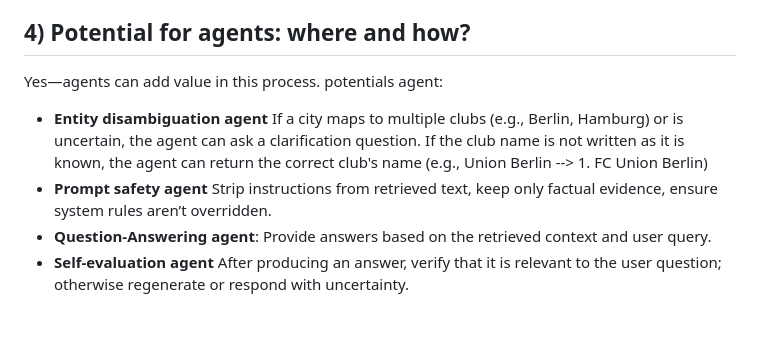
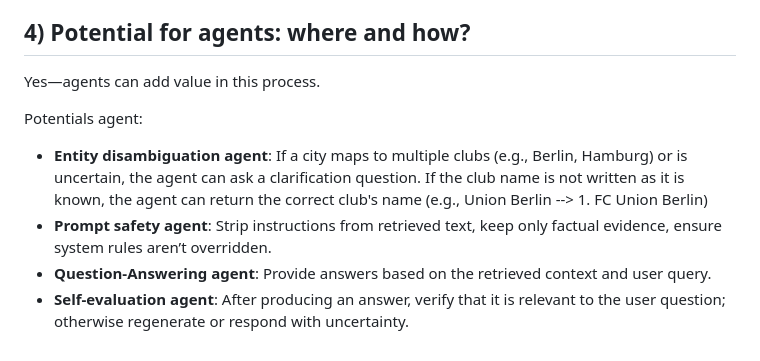
Before and after one commit to aj52izov/pantopix_coding_challenge, a Markdown page: README.md, the part around the change. Rendered like a GitHub page; blank space fills up the shorter version.

Commit message:
update prompt

```diff
--- a/README.md
+++ b/README.md
@@ -183,14 +183,15 @@ We will need a vector database for easily index our PDF's files contents
 
 ## 4) Potential for agents: where and how?
 Yes—agents can add value in this process.
-potentials agent:
 
-- **Entity disambiguation agent**
+Potentials agent:
+
+- **Entity disambiguation agent**:
 If a city maps to multiple clubs (e.g., Berlin, Hamburg) or is uncertain, the agent can ask a clarification question.
 If the club name is not written as it is known, the agent can return the correct club's name (e.g., Union Berlin --> 1. FC Union Berlin)
-- **Prompt safety agent**
+- **Prompt safety agent**:
 Strip instructions from retrieved text, keep only factual evidence, ensure system rules aren’t overridden.
 - **Question-Answering agent**:
 Provide answers based on the retrieved context and user query.
-- **Self-evaluation agent**
+- **Self-evaluation agent**:
 After producing an answer, verify that it is relevant to the user question; otherwise regenerate or respond with uncertainty.
```
